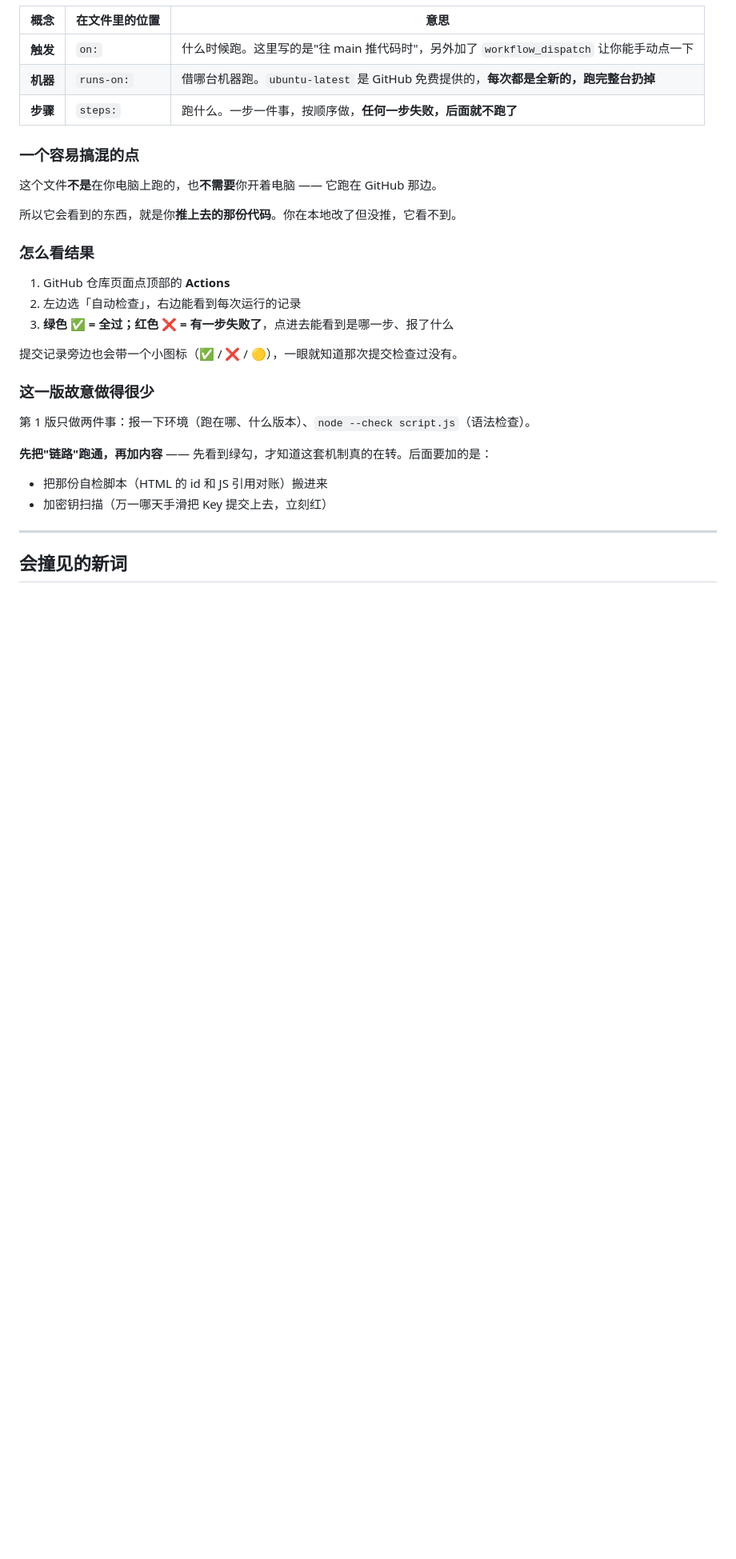
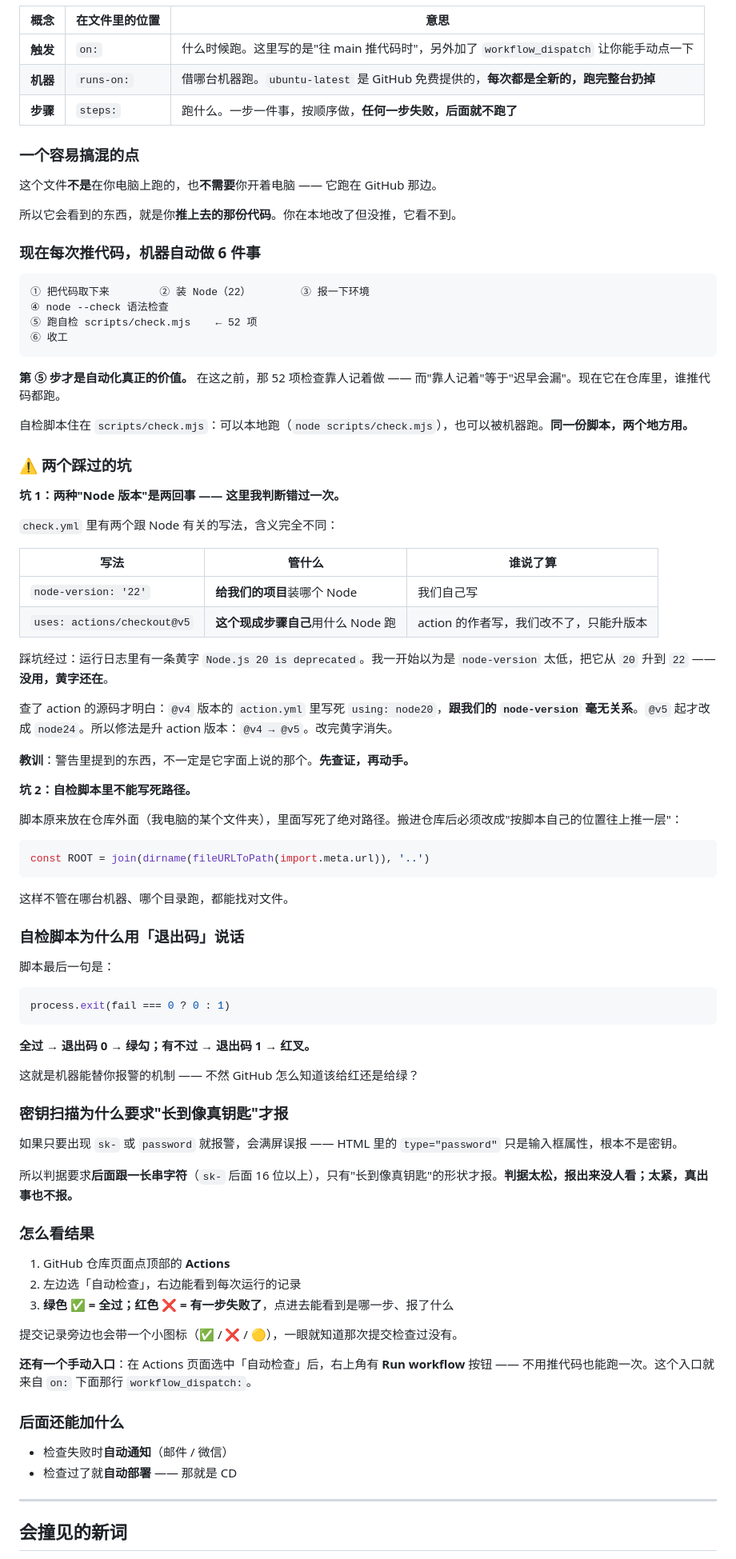
Before and after one commit to zhongyisheng/message-board, a Markdown page: README.md, the part around one of its changes. Shown at 80% size. GitHub-like rendering; blank space fills up the shorter version.

Commit message:
README：项目 5 补到第 2 版（自检 52 项 + 密钥扫描 + 两种 Node 版本的坑）
- 标题去掉「第 1 版」，改述当前的 6 步流水线
- 补「两个踩过的坑」：
  ① 两种 Node 版本（workflow 里的 node-version vs action 自己的 runs.using），
     并如实记下我判断错过一次、靠查 action.yml 才找到真因
  ② 自检脚本不能写死路径（用 import.meta.url 往上推一层）
- 补「为什么用退出码说话」「密钥扫描为什么要求长到像真钥匙才报」
- 补 Run workflow 手动入口的来历（来自 on: workflow_dispatch）
- 新词表补：退出码 / action 版本 / 密钥扫描 / 判据

````diff
--- a/README.md
+++ b/README.md
@@ -381,6 +381,64 @@ cloud.database.from('messages').delete().eq('id', 42)  // ✅ 永远带上"删
 
 所以它会看到的东西，就是你**推上去的那份代码**。你在本地改了但没推，它看不到。
 
+### 现在每次推代码，机器自动做 6 件事
+
+```
+① 把代码取下来        ② 装 Node（22）        ③ 报一下环境
+④ node --check 语法检查
+⑤ 跑自检 scripts/check.mjs    ← 52 项
+⑥ 收工
+```
+
+**第 ⑤ 步才是自动化真正的价值。** 在这之前，那 52 项检查靠人记着做 —— 而"靠人记着"等于"迟早会漏"。现在它在仓库里，谁推代码都跑。
+
+自检脚本住在 `scripts/check.mjs`：可以本地跑（`node scripts/check.mjs`），也可以被机器跑。**同一份脚本，两个地方用。**
+
+### ⚠️ 两个踩过的坑
+
+**坑 1：两种"Node 版本"是两回事 —— 这里我判断错过一次。**
+
+`check.yml` 里有两个跟 Node 有关的写法，含义完全不同：
+
+| 写法 | 管什么 | 谁说了算 |
+|---|---|---|
+| `node-version: '22'` | **给我们的项目**装哪个 Node | 我们自己写 |
+| `uses: actions/checkout@v5` | **这个现成步骤自己**用什么 Node 跑 | action 的作者写，我们改不了，只能升版本 |
+
+踩坑经过：运行日志里有一条黄字 `Node.js 20 is deprecated`。我一开始以为是 `node-version` 太低，把它从 `20` 升到 `22` —— **没用，黄字还在**。
+
+查了 action 的源码才明白：`@v4` 版本的 `action.yml` 里写死 `using: node20`，**跟我们的 `node-version` 毫无关系**。`@v5` 起才改成 `node24`。所以修法是升 action 版本：`@v4 → @v5`。改完黄字消失。
+
+**教训**：警告里提到的东西，不一定是它字面上说的那个。**先查证，再动手。**
+
+**坑 2：自检脚本里不能写死路径。**
+
+脚本原来放在仓库外面（我电脑的某个文件夹），里面写死了绝对路径。搬进仓库后必须改成"按脚本自己的位置往上推一层"：
+
+```js
+const ROOT = join(dirname(fileURLToPath(import.meta.url)), '..')
+```
+
+这样不管在哪台机器、哪个目录跑，都能找对文件。
+
+### 自检脚本为什么用「退出码」说话
+
+脚本最后一句是：
+
+```js
+process.exit(fail === 0 ? 0 : 1)
+```
+
+**全过 → 退出码 0 → 绿勾；有不过 → 退出码 1 → 红叉。**
+
+这就是机器能替你报警的机制 —— 不然 GitHub 怎么知道该给红还是给绿？
+
+### 密钥扫描为什么要求"长到像真钥匙"才报
+
+如果只要出现 `sk-` 或 `password` 就报警，会满屏误报 —— HTML 里的 `type="password"` 只是输入框属性，根本不是密钥。
+
+所以判据要求**后面跟一长串字符**（`sk-` 后面 16 位以上），只有"长到像真钥匙"的形状才报。**判据太松，报出来没人看；太紧，真出事也不报。**
+
 ### 怎么看结果
 
 1. GitHub 仓库页面点顶部的 **Actions**
@@ -389,14 +447,12 @@ cloud.database.from('messages').delete().eq('id', 42)  // ✅ 永远带上"删
 
 提交记录旁边也会带一个小图标（✅ / ❌ / 🟡），一眼就知道那次提交检查过没有。
 
-### 这一版故意做得很少
+**还有一个手动入口**：在 Actions 页面选中「自动检查」后，右上角有 **Run workflow** 按钮 —— 不用推代码也能跑一次。这个入口就来自 `on:` 下面那行 `workflow_dispatch:`。
 
-第 1 版只做两件事：报一下环境（跑在哪、什么版本）、`node --check script.js`（语法检查）。
+### 后面还能加什么
 
-**先把"链路"跑通，再加内容** —— 先看到绿勾，才知道这套机制真的在转。后面要加的是：
-
-- 把那份自检脚本（HTML 的 id 和 JS 引用对账）搬进来
-- 加密钥扫描（万一哪天手滑把 Key 提交上去，立刻红）
+- 检查失败时**自动通知**（邮件 / 微信）
+- 检查过了就**自动部署** —— 那就是 CD
 
 ---
 
````
Also changed, not shown: other parts of README.md (+3 -3 lines).
